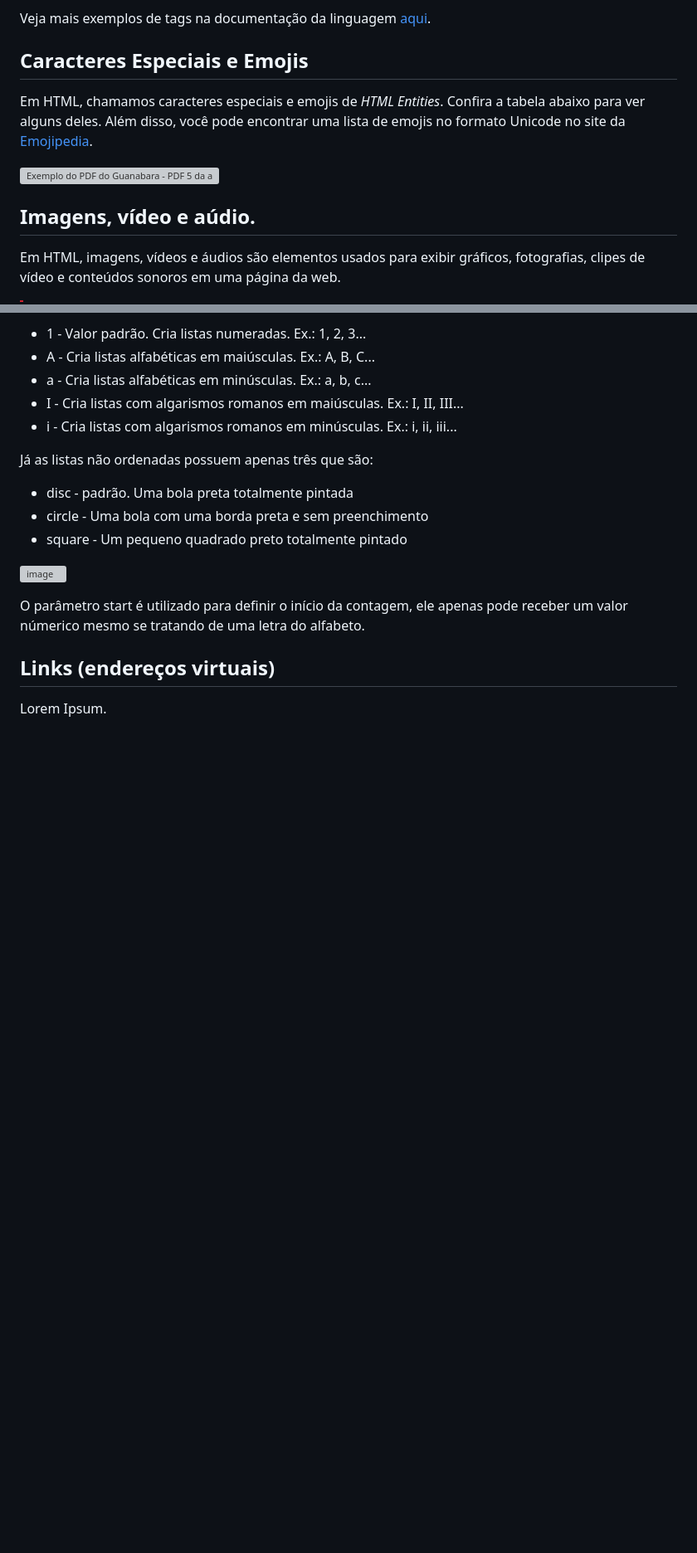
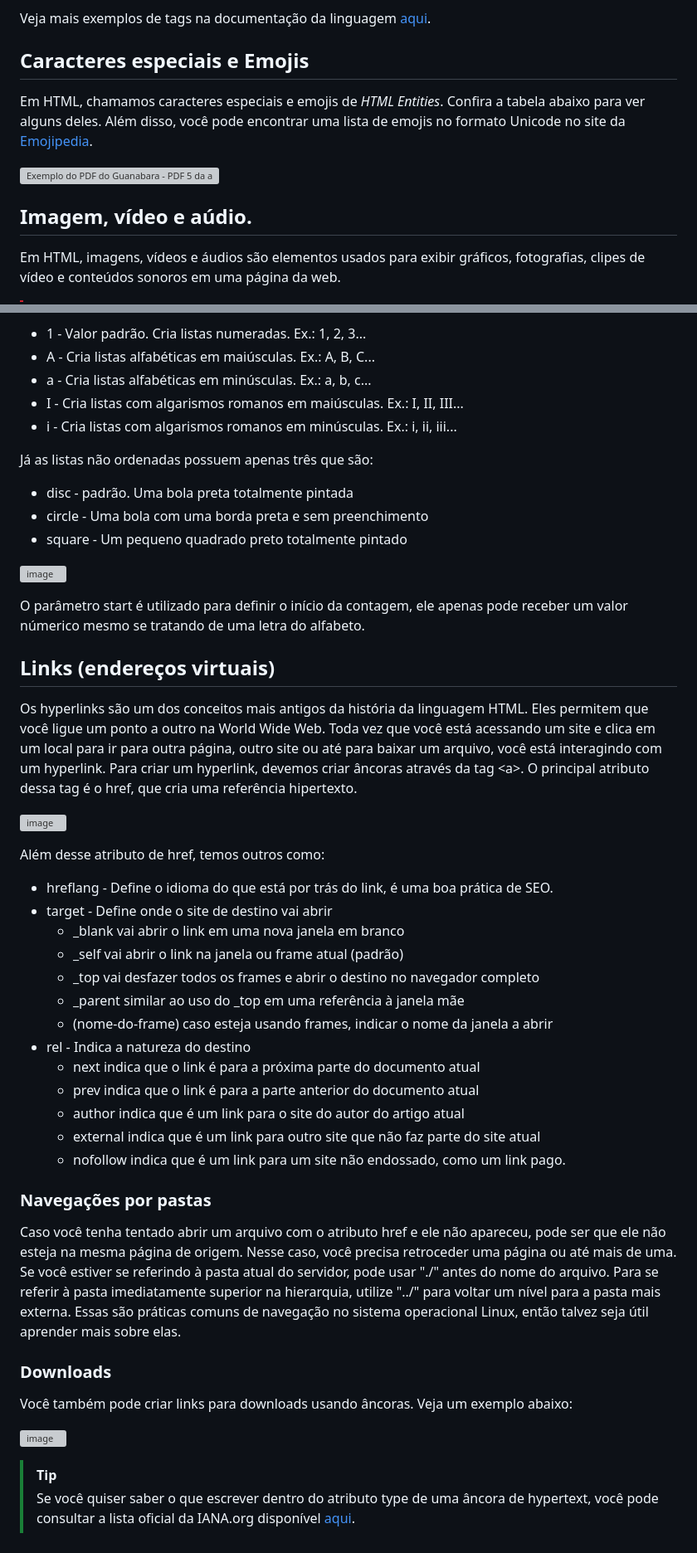
Before and after one commit to ReisLeonardo/html-css, a Markdown page: html.md, 2 parts joined by grey strips. Shown: that part at 83% size. Drawn GitHub-style; blank space fills up the shorter version; grey boxes are pictures that could not be loaded.

Commit message:
Update html.md - 09/06/2024 - 14:19

```diff
--- a/html.md
+++ b/html.md
@@ -51,13 +51,13 @@ A estrutura dentro das tags não pode conter espaços. Além disso, podemos ter
 
 Veja mais exemplos de tags na documentação da linguagem [aqui](https://developer.mozilla.org/en-US/docs/Web/HTML/Element).
 
-## Caracteres Especiais e Emojis
+## Caracteres especiais e Emojis
 Em HTML, chamamos caracteres especiais e emojis de _HTML Entities_. Confira a tabela abaixo para ver alguns deles. Além disso, você pode encontrar uma lista de emojis no formato Unicode no site da
 [Emojipedia](www.emojipedia.org).
 
 ![Exemplo do PDF do Guanabara - PDF 5 da aula da HTML e CSS pg. 4](https://github.com/ReisLeonardo/html-css-js/assets/89877899/a9341857-f487-4879-aa5d-b8bc8fb7ffbc)
 
-## Imagens, vídeo e aúdio.
+## Imagem, vídeo e aúdio.
 Em HTML, imagens, vídeos e áudios são elementos usados para exibir gráficos, fotografias, clipes de vídeo e conteúdos sonoros em uma página da web.
 
 > [!CAUTION]
@@ -181,4 +187,32 @@ Já as listas não ordenadas possuem apenas três que são:
 O parâmetro start é utilizado para definir o início da contagem, ele apenas pode receber um valor númerico mesmo se tratando de uma letra do alfabeto.
 
 ## Links (endereços virtuais)
-Lorem Ipsum.
+Os hyperlinks são um dos conceitos mais antigos da história da linguagem HTML. Eles permitem que você ligue um ponto a outro na World Wide Web. Toda vez que você está acessando um site e clica em um local para ir para outra página, outro site ou até para baixar um arquivo, você está interagindo com um hyperlink. Para criar um hyperlink, devemos criar âncoras através da tag &lt;a&gt;. O principal atributo dessa tag é o href, que cria uma referência hipertexto.
+
+![image](https://github.com/ReisLeonardo/html-css-js/assets/89877899/573c002c-5e50-46bc-8b15-37abec63fb92)
+
+Além desse atributo de href, temos outros como:
+* hreflang - Define o idioma do que está por trás do link, é uma boa prática de SEO.
+* target - Define onde o site de destino vai abrir
+  - _blank vai abrir o link em uma nova janela em branco
+  - _self vai abrir o link na janela ou frame atual (padrão)
+  - _top vai desfazer todos os frames e abrir o destino no navegador completo
+  - _parent similar ao uso do _top em uma referência à janela mãe
+  - (nome-do-frame) caso esteja usando frames, indicar o nome da janela a abrir
+* rel - Indica a natureza do destino
+  - next indica que o link é para a próxima parte do documento atual
+  - prev indica que o link é para a parte anterior do documento atual
+  - author indica que é um link para o site do autor do artigo atual
+  - external indica que é um link para outro site que não faz parte do site atual
+  - nofollow indica que é um link para um site não endossado, como um link pago.
+
+ ### Navegações por pastas
+Caso você tenha tentado abrir um arquivo com o atributo href e ele não apareceu, pode ser que ele não esteja na mesma página de origem. Nesse caso, você precisa retroceder uma página ou até mais de uma. Se você estiver se referindo à pasta atual do servidor, pode usar "./" antes do nome do arquivo. Para se referir à pasta imediatamente superior na hierarquia, utilize "../" para voltar um nível para a pasta mais externa. Essas são práticas comuns de navegação no sistema operacional Linux, então talvez seja útil aprender mais sobre elas.
+
+### Downloads
+Você também pode criar links para downloads usando âncoras. Veja um exemplo abaixo:
+
+![image](https://github.com/ReisLeonardo/html-css-js/assets/89877899/aa8ce8de-a9c6-4d3d-88e1-0bdfcf462575)
+
+>[!TIP]
+> Se você quiser saber o que escrever dentro do atributo type de uma âncora de hypertext, você pode consultar a lista oficial da IANA.org disponível [aqui](https://www.iana.org/assignments/media-types/media-types.xhtml).
```
Also changed, not shown: other parts of html.md (+11 -5 lines).
